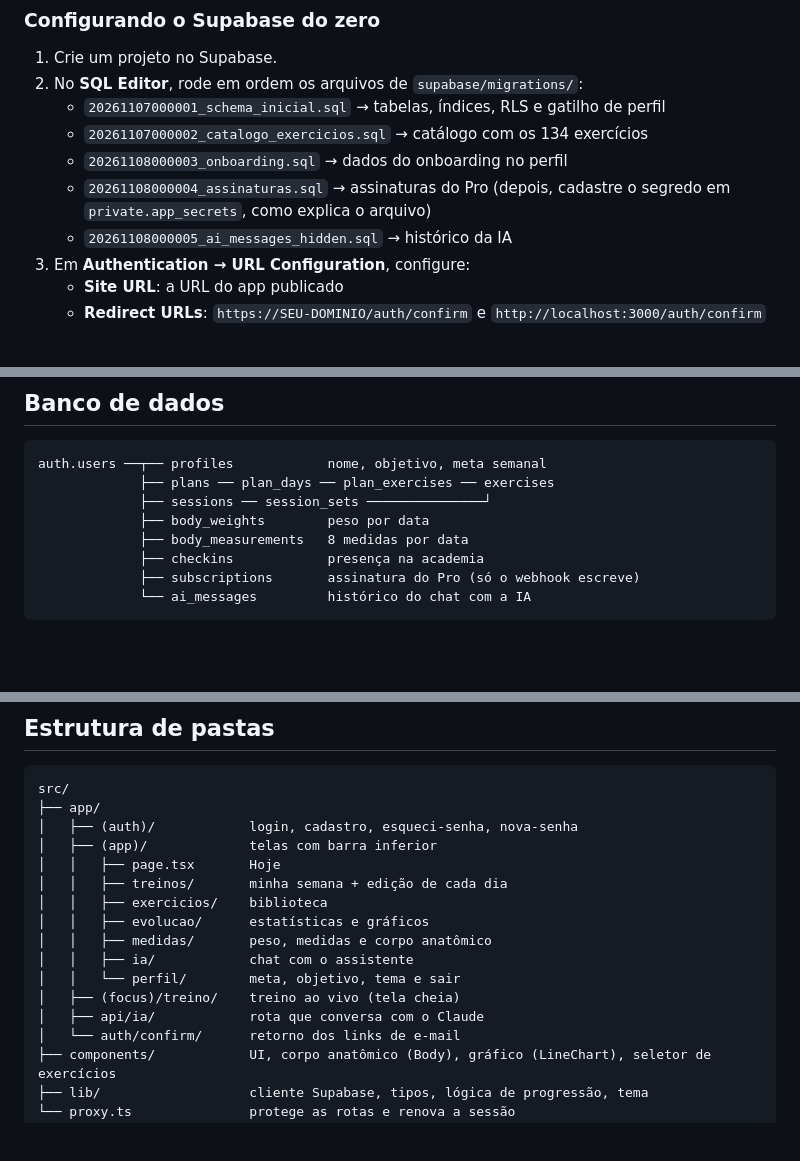
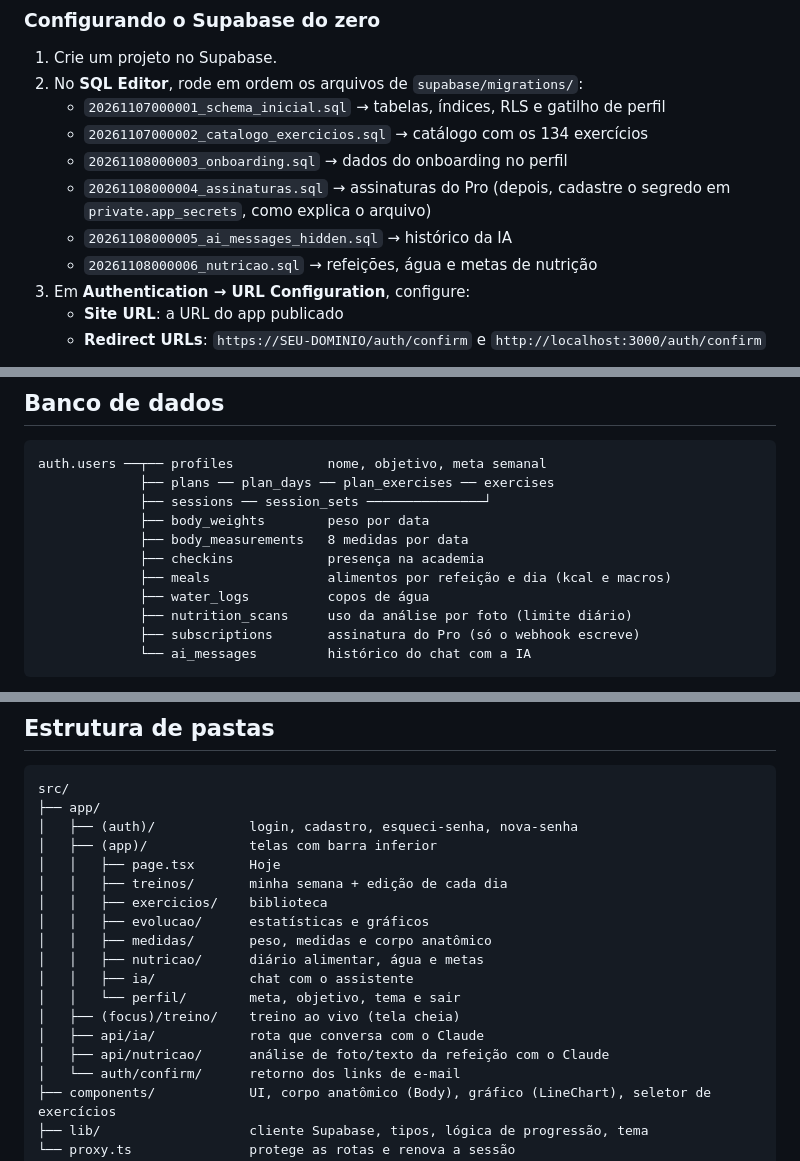
Before and after one commit to Leonardobrzz/app-treino, a Markdown page: README.md, 3 parts joined by grey strips. Rendered like a GitHub page; blank space fills up the shorter version.

````diff
--- a/README.md
+++ b/README.md
@@ -150,6 +161,7 @@ O app abre em `http://localhost:3000`.
    - `20261108000003_onboarding.sql` → dados do onboarding no perfil
    - `20261108000004_assinaturas.sql` → assinaturas do Pro (depois, cadastre o segredo em `private.app_secrets`, como explica o arquivo)
    - `20261108000005_ai_messages_hidden.sql` → histórico da IA
+   - `20261108000006_nutricao.sql` → refeições, água e metas de nutrição
 3. Em **Authentication → URL Configuration**, configure:
    - **Site URL**: a URL do app publicado
    - **Redirect URLs**: `https://SEU-DOMINIO/auth/confirm` e `http://localhost:3000/auth/confirm`
@@ -165,6 +177,9 @@ auth.users ──┬── profiles            nome, objetivo, meta semanal
              ├── body_weights        peso por data
              ├── body_measurements   8 medidas por data
              ├── checkins            presença na academia
+             ├── meals               alimentos por refeição e dia (kcal e macros)
+             ├── water_logs          copos de água
+             ├── nutrition_scans     uso da análise por foto (limite diário)
              ├── subscriptions       assinatura do Pro (só o webhook escreve)
              └── ai_messages         histórico do chat com a IA
 ```
@@ -205,10 +220,12 @@ src/
 │   │   ├── exercicios/    biblioteca
 │   │   ├── evolucao/      estatísticas e gráficos
 │   │   ├── medidas/       peso, medidas e corpo anatômico
+│   │   ├── nutricao/      diário alimentar, água e metas
 │   │   ├── ia/            chat com o assistente
 │   │   └── perfil/        meta, objetivo, tema e sair
 │   ├── (focus)/treino/    treino ao vivo (tela cheia)
 │   ├── api/ia/            rota que conversa com o Claude
+│   ├── api/nutricao/      análise de foto/texto da refeição com o Claude
 │   └── auth/confirm/      retorno dos links de e-mail
 ├── components/            UI, corpo anatômico (Body), gráfico (LineChart), seletor de exercícios
 ├── lib/                   cliente Supabase, tipos, lógica de progressão, tema
````
Also changed, not shown: other parts of README.md (+12 -1 lines), docs/screenshots/nutricao-dark.png (added), docs/screenshots/nutricao-foto-light.png (added), docs/screenshots/nutricao-light.png (added), 10 other files.
